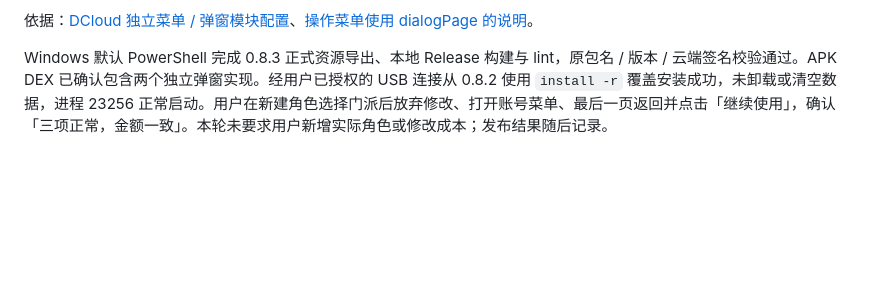
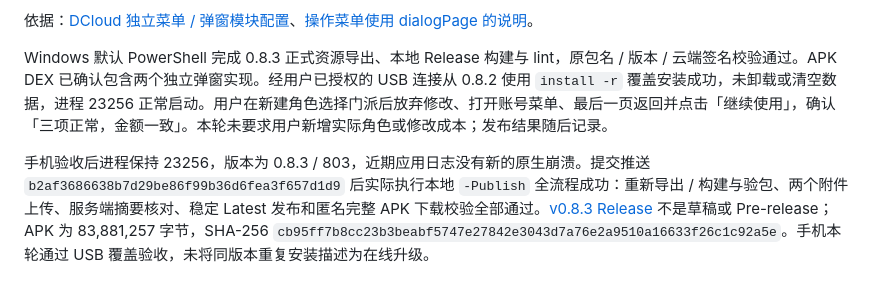
Before and after one commit to Hwayin/mhxy-jsq, a Markdown page: docs/validation.md, the part around the change. Drawn GitHub-style; blank space fills up the shorter version.

```diff
--- a/docs/validation.md
+++ b/docs/validation.md
@@ -236,3 +236,5 @@ HBuilderX 5.26 Web 与 Android 前端编译通过；生成的 Android manifest
 依据：[DCloud 独立菜单 / 弹窗模块配置](https://doc.dcloud.net.cn/uni-app-x/native/modules/android/others.html)、[操作菜单使用 dialogPage 的说明](https://doc.dcloud.net.cn/uni-app-x/api/action-sheet.html)。
 
 Windows 默认 PowerShell 完成 0.8.3 正式资源导出、本地 Release 构建与 lint，原包名 / 版本 / 云端签名校验通过。APK DEX 已确认包含两个独立弹窗实现。经用户已授权的 USB 连接从 0.8.2 使用 `install -r` 覆盖安装成功，未卸载或清空数据，进程 23256 正常启动。用户在新建角色选择门派后放弃修改、打开账号菜单、最后一页返回并点击「继续使用」，确认「三项正常，金额一致」。本轮未要求用户新增实际角色或修改成本；发布结果随后记录。
+
+手机验收后进程保持 23256，版本为 0.8.3 / 803，近期应用日志没有新的原生崩溃。提交推送 `b2af3686638b7d29be86f99b36d6fea3f657d1d9` 后实际执行本地 `-Publish` 全流程成功：重新导出 / 构建与验包、两个附件上传、服务端摘要核对、稳定 Latest 发布和匿名完整 APK 下载校验全部通过。[v0.8.3 Release](https://github.com/Hwayin/mhxy-jsq/releases/tag/v0.8.3) 不是草稿或 Pre-release；APK 为 83,881,257 字节，SHA-256 `cb95ff7b8cc23b3beabf5747e27842e3043d7a76e2a9510a16633f26c1c92a5e`。手机本轮通过 USB 覆盖验收，未将同版本重复安装描述为在线升级。
```
Also changed, not shown: README.md (+1 -1 lines), docs/apk-updates.md (+7 -3 lines).
